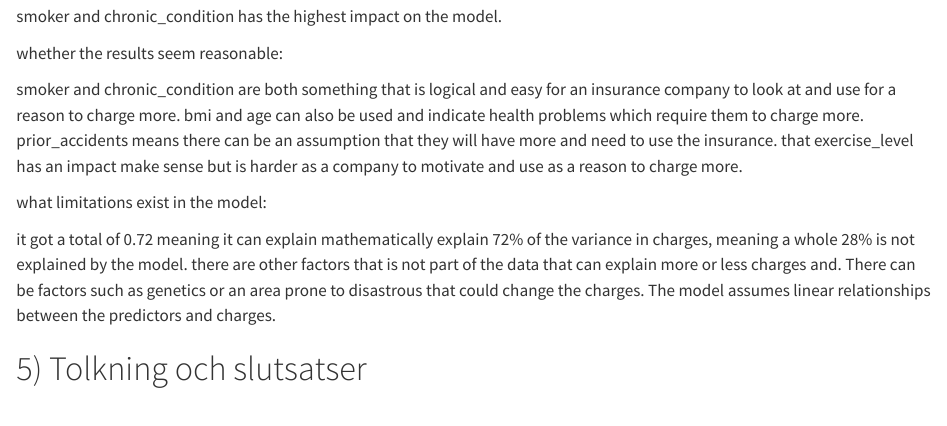
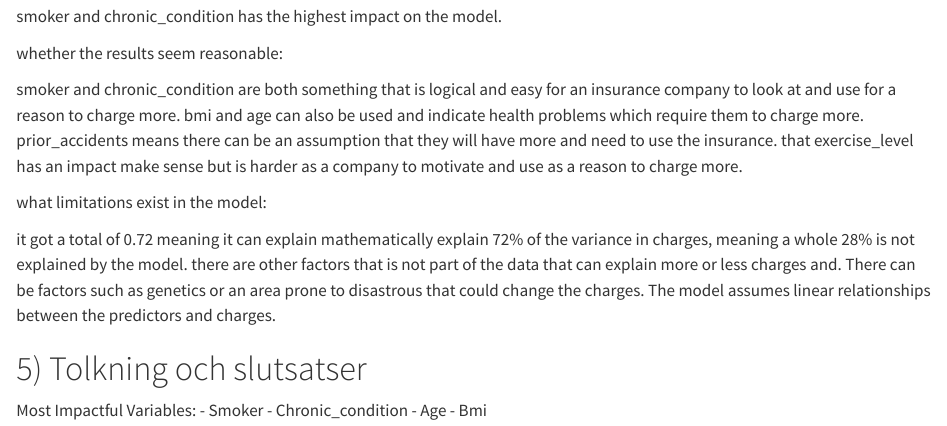
Before and after one commit to MarcusMorlock/Marcus_Backstrom_Individuella_R-Programmering, a Quarto document (report/Marcus_Ar_Bast_Rappot.qmd): the page in a window 1100 px wide, from 16160 px down. Rendered offline with R 4.5, knitr and Pandoc in place of Quarto, with nearby package versions; long lines of code are wrapped.

Commit message:
trying to force some update.

```diff
--- a/report/Marcus_Ar_Bast_Rappot.qmd
+++ b/report/Marcus_Ar_Bast_Rappot.qmd
@@ -344,3 +344,10 @@ The model assumes linear relationships between the predictors and charges.
 
 
 # 5) Tolkning och slutsatser
+
+
+Most Impactful Variables:
+- Smoker
+- Chronic_condition
+- Age
+- Bmi
```
